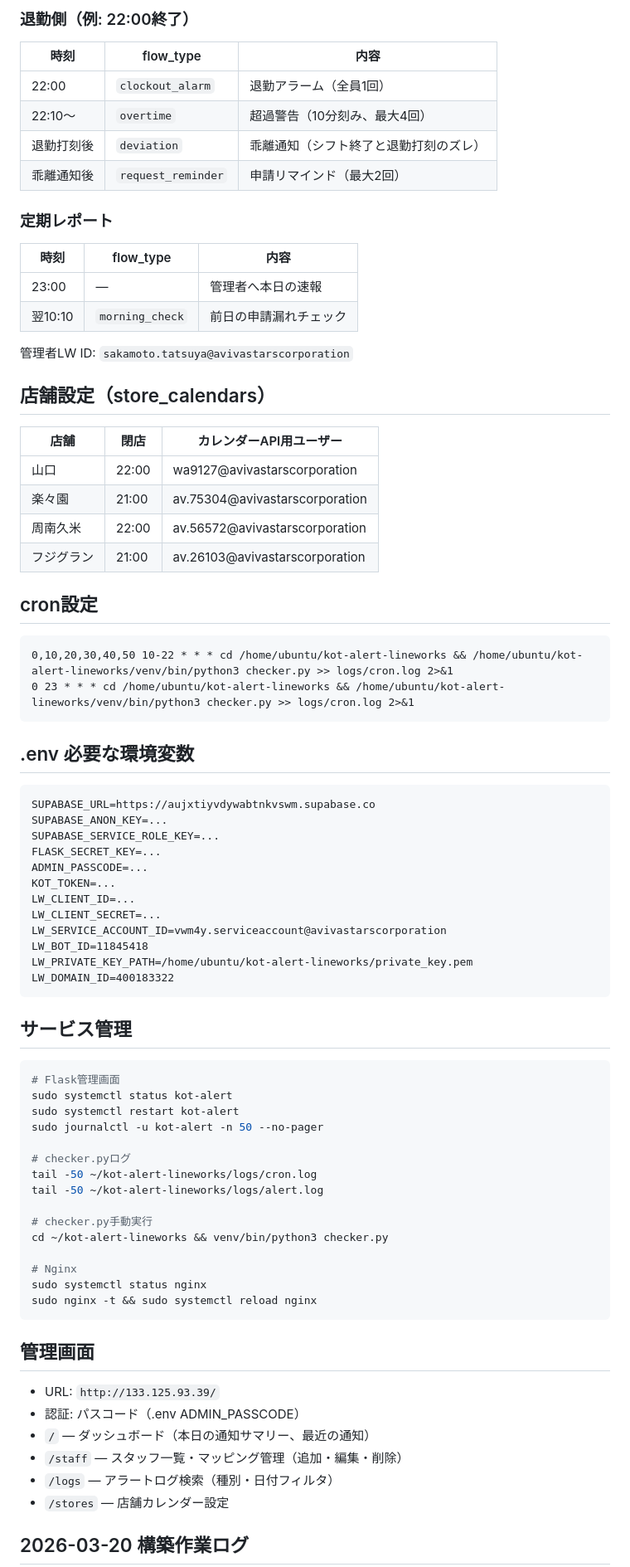
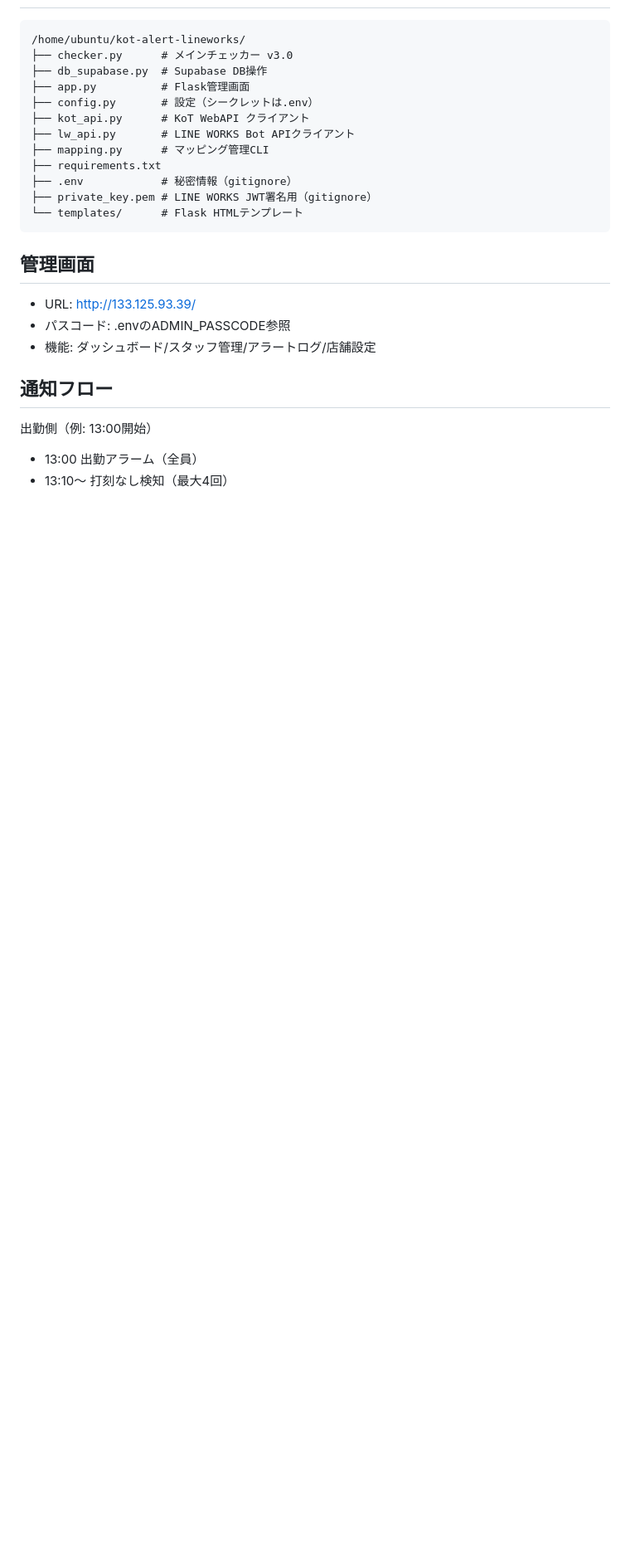
Before and after one commit to stampingdakoku-bot/kot-alert-lineworks, a Markdown page: CLAUDE.md, the part around one of its changes. Shown at 83% size. Drawn GitHub-style; blank space fills up the shorter version.

Commit message:
Update CLAUDE.md with complete handoff documentation

````diff
--- a/CLAUDE.md
+++ b/CLAUDE.md
@@ -59,80 +24,25 @@ KoT（King of Time）の打刻データとLINE WORKSカレンダーのシフト
-### 退勤側（例: 22:00終了）
-| 時刻 | flow_type | 内容 |
-|------|-----------|------|
-| 22:00 | `clockout_alarm` | 退勤アラーム（全員1回） |
-| 22:10〜 | `overtime` | 超過警告（10分刻み、最大4回） |
-| 退勤打刻後 | `deviation` | 乖離通知（シフト終了と退勤打刻のズレ） |
-| 乖離通知後 | `request_reminder` | 申請リマインド（最大2回） |
-
-### 定期レポート
-| 時刻 | flow_type | 内容 |
-|------|-----------|------|
-| 23:00 | — | 管理者へ本日の速報 |
-| 翌10:10 | `morning_check` | 前日の申請漏れチェック |
-
-管理者LW ID: `sakamoto.tatsuya@avivastarscorporation`
-
-## 店舗設定（store_calendars）
-
-| 店舗 | 閉店 | カレンダーAPI用ユーザー |
-|------|------|----------------------|
-| 山口 | 22:00 | wa9127@avivastarscorporation |
-| 楽々園 | 21:00 | av.75304@avivastarscorporation |
-| 周南久米 | 22:00 | av.56572@avivastarscorporation |
-| フジグラン | 21:00 | av.26103@avivastarscorporation |
-
-## cron設定
-
-```
-0,10,20,30,40,50 10-22 * * * cd /home/ubuntu/kot-alert-lineworks && /home/ubuntu/kot-alert-lineworks/venv/bin/python3 checker.py >> logs/cron.log 2>&1
-0 23 * * * cd /home/ubuntu/kot-alert-lineworks && /home/ubuntu/kot-alert-lineworks/venv/bin/python3 checker.py >> logs/cron.log 2>&1
-```
-
-## .env 必要な環境変数
-
-```
-SUPABASE_URL=https://aujxtiyvdywabtnkvswm.supabase.co
-SUPABASE_ANON_KEY=...
-SUPABASE_SERVICE_ROLE_KEY=...
-FLASK_SECRET_KEY=...
-ADMIN_PASSCODE=...
-KOT_TOKEN=...
-LW_CLIENT_ID=...
-LW_CLIENT_SECRET=...
-LW_SERVICE_ACCOUNT_ID=vwm4y.serviceaccount@avivastarscorporation
-LW_BOT_ID=11845418
-LW_PRIVATE_KEY_PATH=/home/ubuntu/kot-alert-lineworks/private_key.pem
-LW_DOMAIN_ID=400183322
-```
-
-## サービス管理
-
-```bash
-# Flask管理画面
-sudo systemctl status kot-alert
-sudo systemctl restart kot-alert
-sudo journalctl -u kot-alert -n 50 --no-pager
-
-# checker.pyログ
-tail -50 ~/kot-alert-lineworks/logs/cron.log
-tail -50 ~/kot-alert-lineworks/logs/alert.log
-
-# checker.py手動実行
-cd ~/kot-alert-lineworks && venv/bin/python3 checker.py
-
-# Nginx
-sudo systemctl status nginx
-sudo nginx -t && sudo systemctl reload nginx
+/home/ubuntu/kot-alert-lineworks/
+├── checker.py      # メインチェッカー v3.0
+├── db_supabase.py  # Supabase DB操作
+├── app.py          # Flask管理画面
+├── config.py       # 設定（シークレットは.env）
+├── kot_api.py      # KoT WebAPI クライアント
+├── lw_api.py       # LINE WORKS Bot APIクライアント
+├── mapping.py      # マッピング管理CLI
+├── requirements.txt
+├── .env            # 秘密情報（gitignore）
+├── private_key.pem # LINE WORKS JWT署名用（gitignore）
+└── templates/      # Flask HTMLテンプレート
 ```
 
 ## 管理画面
+- URL: http://133.125.93.39/
+- パスコード: .envのADMIN_PASSCODE参照
+- 機能: ダッシュボード/スタッフ管理/アラートログ/店舗設定
 
-- URL: `http://133.125.93.39/`
-- 認証: パスコード（.env ADMIN_PASSCODE）
-- `/` — ダッシュボード（本日の通知サマリー、最近の通知）
-- `/staff` — スタッフ一覧・マッピング管理（追加・編集・削除）
-- `/logs` — アラートログ検索（種別・日付フィルタ）
-- `/stores` — 店舗カレンダー設定
+## 通知フロー
 
-## 2026-03-20 構築作業ログ
+出勤側（例: 13:00開始）
+- 13:00 出勤アラーム（全員）
+- 13:10〜 打刻なし検知（最大4回）
 
````
Also changed, not shown: other parts of CLAUDE.md (+79 -63 lines).
